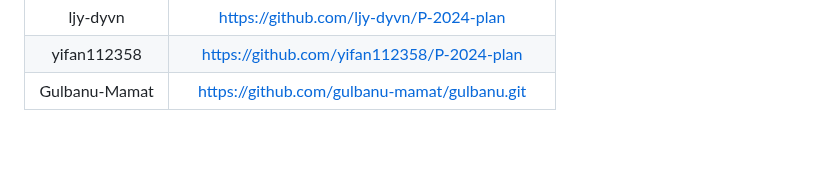
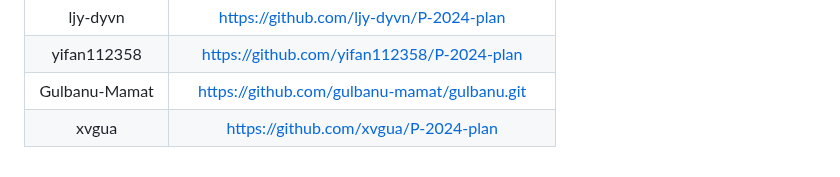
Before and after one commit to NEUP-Net-Depart/P-2024-plan, a Markdown page: Oct-vacation/README.md, the part around the change. Drawn GitHub-style; blank space fills up the shorter version.

```diff
--- a/Oct-vacation/README.md
+++ b/Oct-vacation/README.md
@@ -158,3 +158,4 @@ PS：尽量记录过程中遇到的问题！！！并且，请使用我提供的
 |   ljy-dyvn  |   https://github.com/ljy-dyvn/P-2024-plan      |
 | yifan112358 |   https://github.com/yifan112358/P-2024-plan   |
 | Gulbanu-Mamat | https://github.com/gulbanu-mamat/gulbanu.git |
+|    xvgua    |     https://github.com/xvgua/P-2024-plan       |
```
